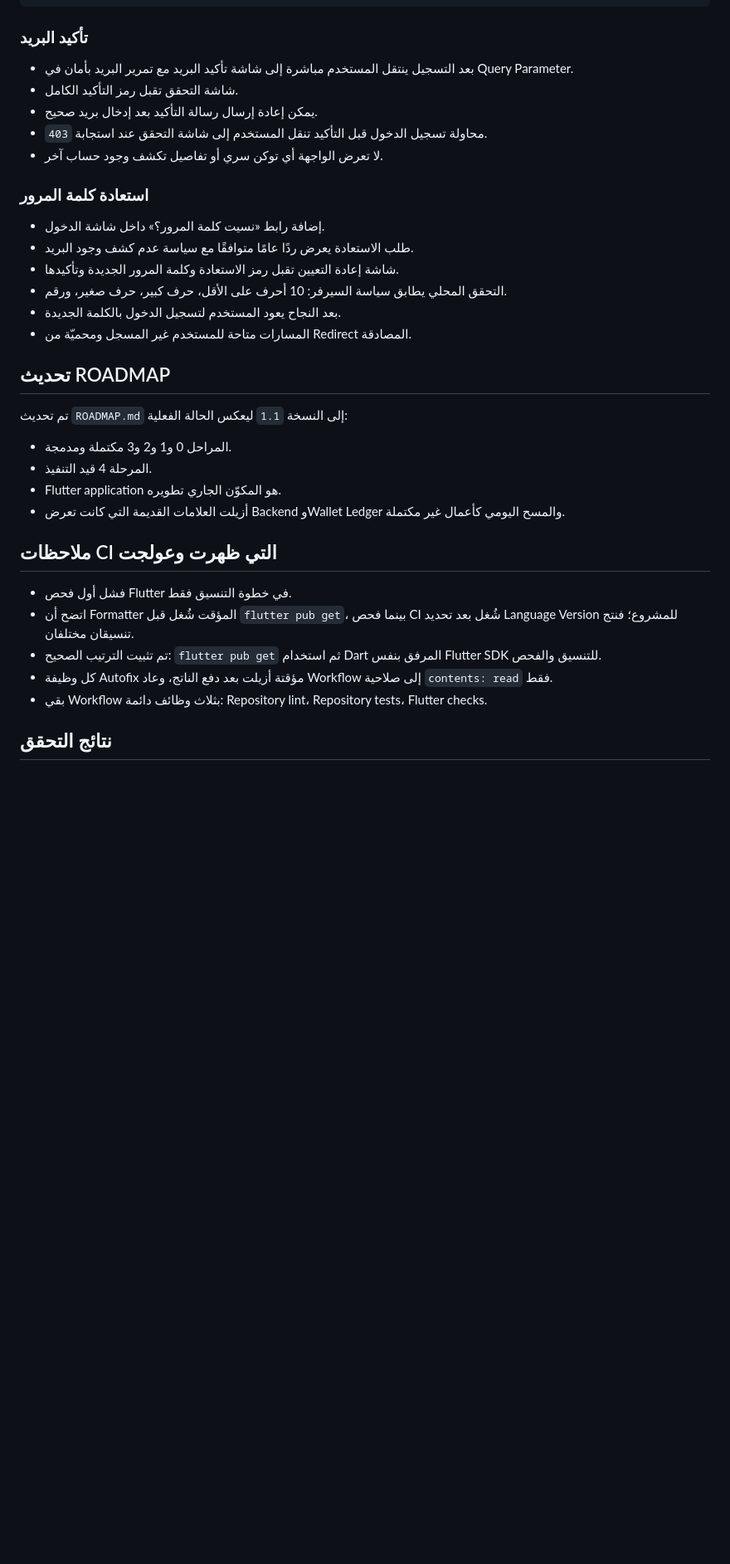
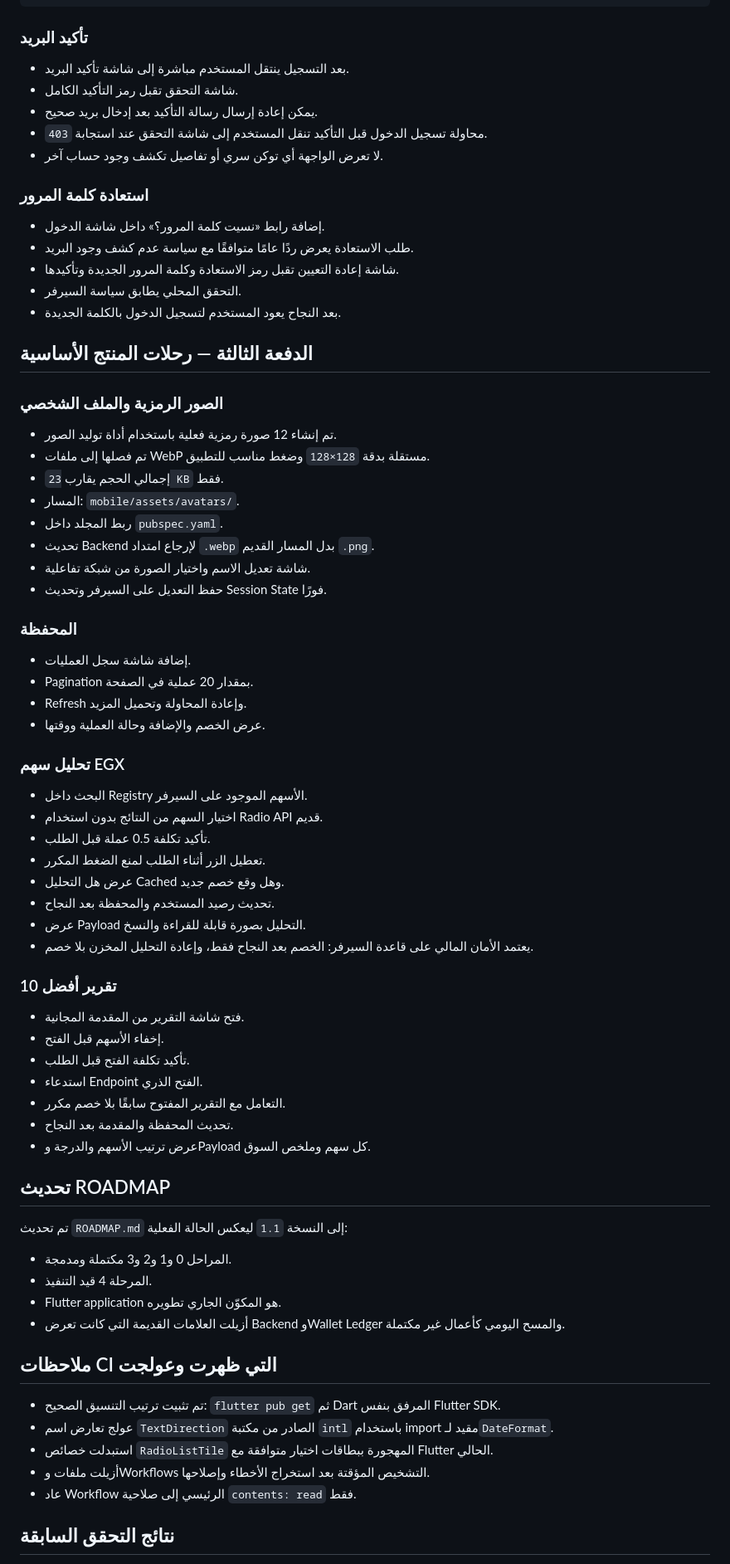
Before and after one commit to yousef-812/Sahmi-Kasban, a Markdown page: IMPLEMENTATION_LOG_PHASE_4.md, the part around one of its changes. Shown at 83% size. Drawn GitHub-style; blank space fills up the shorter version.

Commit message:
Record completed Flutter product journeys

```diff
--- a/IMPLEMENTATION_LOG_PHASE_4.md
+++ b/IMPLEMENTATION_LOG_PHASE_4.md
@@ -81,7 +71,7 @@ POST /api/v1/auth/reset-password
 
 ### تأكيد البريد
 
-- بعد التسجيل ينتقل المستخدم مباشرة إلى شاشة تأكيد البريد مع تمرير البريد بأمان في Query Parameter.
+- بعد التسجيل ينتقل المستخدم مباشرة إلى شاشة تأكيد البريد.
 - شاشة التحقق تقبل رمز التأكيد الكامل.
 - يمكن إعادة إرسال رسالة التأكيد بعد إدخال بريد صحيح.
 - محاولة تسجيل الدخول قبل التأكيد تنقل المستخدم إلى شاشة التحقق عند استجابة `403`.
@@ -92,9 +82,49 @@ POST /api/v1/auth/reset-password
 - إضافة رابط «نسيت كلمة المرور؟» داخل شاشة الدخول.
 - طلب الاستعادة يعرض ردًا عامًا متوافقًا مع سياسة عدم كشف وجود البريد.
 - شاشة إعادة التعيين تقبل رمز الاستعادة وكلمة المرور الجديدة وتأكيدها.
-- التحقق المحلي يطابق سياسة السيرفر: 10 أحرف على الأقل، حرف كبير، حرف صغير، ورقم.
+- التحقق المحلي يطابق سياسة السيرفر.
 - بعد النجاح يعود المستخدم لتسجيل الدخول بالكلمة الجديدة.
-- المسارات متاحة للمستخدم غير المسجل ومحميّة من Redirect المصادقة.
+
+## الدفعة الثالثة — رحلات المنتج الأساسية
+
+### الصور الرمزية والملف الشخصي
+
+- تم إنشاء 12 صورة رمزية فعلية باستخدام أداة توليد الصور.
+- تم فصلها إلى ملفات WebP مستقلة بدقة `128×128` وضغط مناسب للتطبيق.
+- إجمالي الحجم يقارب `23 KB` فقط.
+- المسار: `mobile/assets/avatars/`.
+- ربط المجلد داخل `pubspec.yaml`.
+- تحديث Backend لإرجاع امتداد `.webp` بدل المسار القديم `.png`.
+- شاشة تعديل الاسم واختيار الصورة من شبكة تفاعلية.
+- حفظ التعديل على السيرفر وتحديث Session State فورًا.
+
+### المحفظة
+
+- إضافة شاشة سجل العمليات.
+- Pagination بمقدار 20 عملية في الصفحة.
+- Refresh وإعادة المحاولة وتحميل المزيد.
+- عرض الخصم والإضافة وحالة العملية ووقتها.
+
+### تحليل سهم EGX
+
+- البحث داخل Registry الأسهم الموجود على السيرفر.
+- اختيار السهم من النتائج بدون استخدام Radio API قديم.
+- تأكيد تكلفة 0.5 عملة قبل الطلب.
+- تعطيل الزر أثناء الطلب لمنع الضغط المكرر.
+- عرض هل التحليل Cached وهل وقع خصم جديد.
+- تحديث رصيد المستخدم والمحفظة بعد النجاح.
+- عرض Payload التحليل بصورة قابلة للقراءة والنسخ.
+- يعتمد الأمان المالي على قاعدة السيرفر: الخصم بعد النجاح فقط، وإعادة التحليل المخزن بلا خصم.
+
+### تقرير أفضل 10
+
+- فتح شاشة التقرير من المقدمة المجانية.
+- إخفاء الأسهم قبل الفتح.
+- تأكيد تكلفة الفتح قبل الطلب.
+- استدعاء Endpoint الفتح الذري.
+- التعامل مع التقرير المفتوح سابقًا بلا خصم مكرر.
+- تحديث المحفظة والمقدمة بعد النجاح.
+- عرض ترتيب الأسهم والدرجة وPayload كل سهم وملخص السوق.
 
 ## تحديث ROADMAP
 
@@ -107,11 +137,11 @@ POST /api/v1/auth/reset-password
 
 ## ملاحظات CI التي ظهرت وعولجت
 
-- فشل أول فحص Flutter في خطوة التنسيق فقط.
-- اتضح أن Formatter المؤقت شُغل قبل `flutter pub get`، بينما فحص CI شُغل بعد تحديد Language Version للمشروع؛ فنتج تنسيقان مختلفان.
-- تم تثبيت الترتيب الصحيح: `flutter pub get` ثم استخدام Dart المرفق بنفس Flutter SDK للتنسيق والفحص.
-- كل وظيفة Autofix مؤقتة أزيلت بعد دفع الناتج، وعاد Workflow إلى صلاحية `contents: read` فقط.
-- بقي Workflow بثلاث وظائف دائمة: Repository lint، Repository tests، Flutter checks.
+- تم تثبيت ترتيب التنسيق الصحيح: `flutter pub get` ثم Dart المرفق بنفس Flutter SDK.
+- عولج تعارض اسم `TextDirection` الصادر من مكتبة `intl` باستخدام import مقيد لـ`DateFormat`.
+- استبدلت خصائص `RadioListTile` المهجورة ببطاقات اختيار متوافقة مع Flutter الحالي.
+- أزيلت ملفات وWorkflows التشخيص المؤقتة بعد استخراج الأخطاء وإصلاحها.
+- عاد Workflow الرئيسي إلى صلاحية `contents: read` فقط.
 
-## نتائج التحقق
+## نتائج التحقق السابقة
 
```
Also changed, not shown: other parts of IMPLEMENTATION_LOG_PHASE_4.md (+7 -39 lines).
